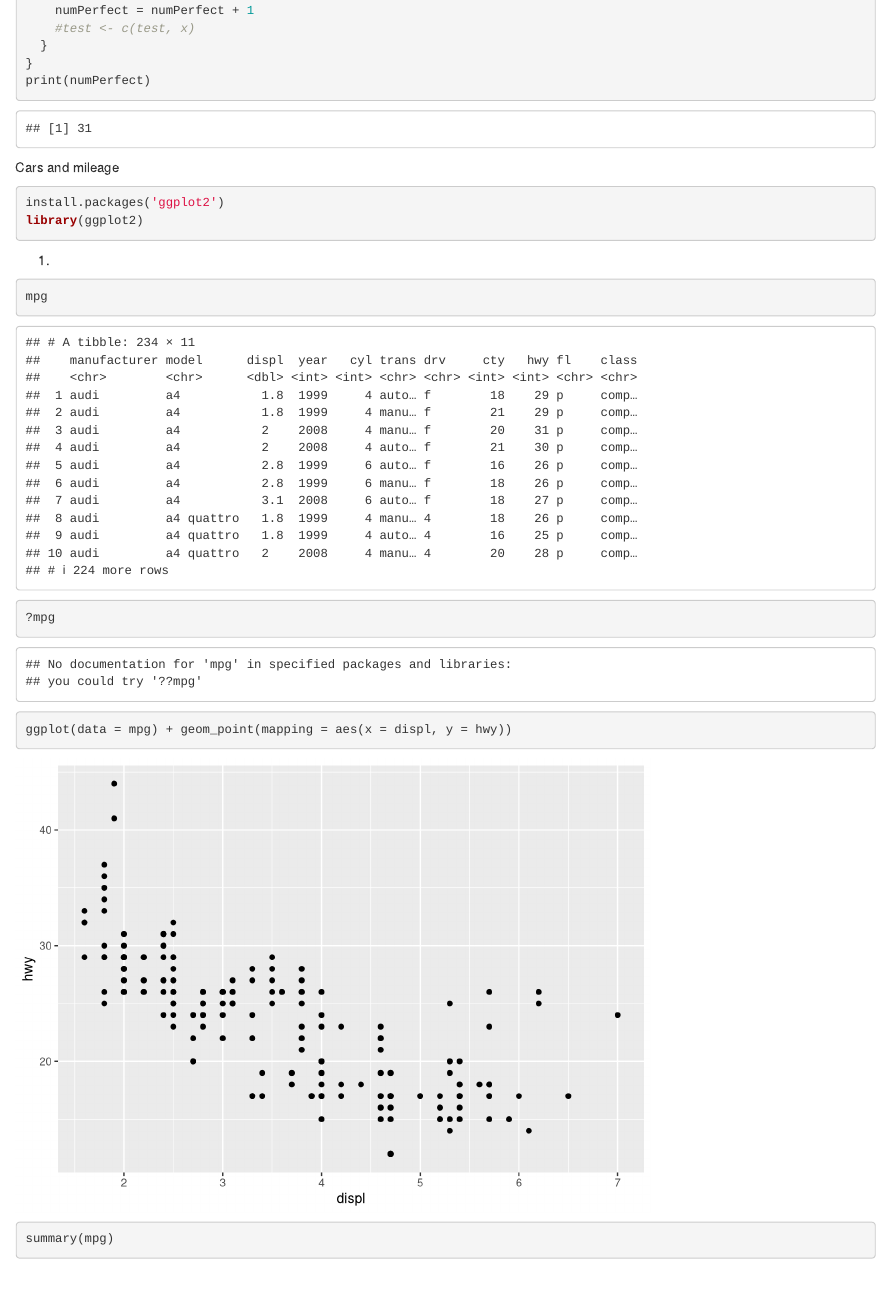
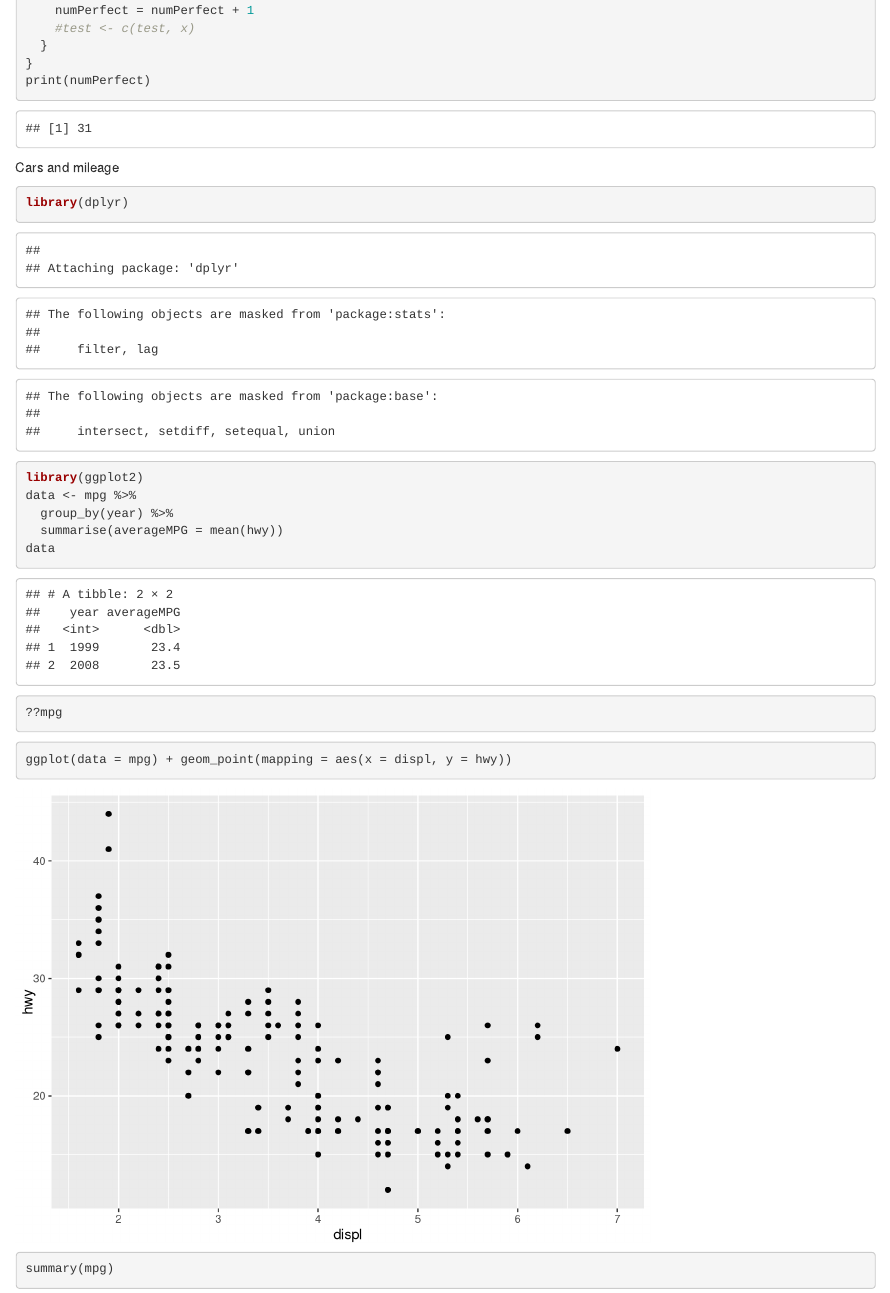
Before and after one commit to yangfanc/ds202_hw2, an R Markdown document (hw2.Rmd): the page in a window 1100 px wide, from 1930 px down. Rendered offline with R 4.5, knitr and Pandoc, with nearby package versions.

Commit message:
ds202-hw2

````diff
--- a/hw2.Rmd
+++ b/hw2.Rmd
@@ -80,29 +80,22 @@
 
 
 
-
-
-
-
 Cars and mileage
 
 ```{r}
-install.packages('ggplot2')
+library(dplyr)
 library(ggplot2)
-
+data <- mpg %>%
+  group_by(year) %>%
+  summarise(averageMPG = mean(hwy))
+data
 ```
 
 
 
 
-1.
 ```{r}
-mpg
-```
-
-
-```{r}
-?mpg
+??mpg
 ```
 
 
````
Also changed, not shown: hw2.html.
